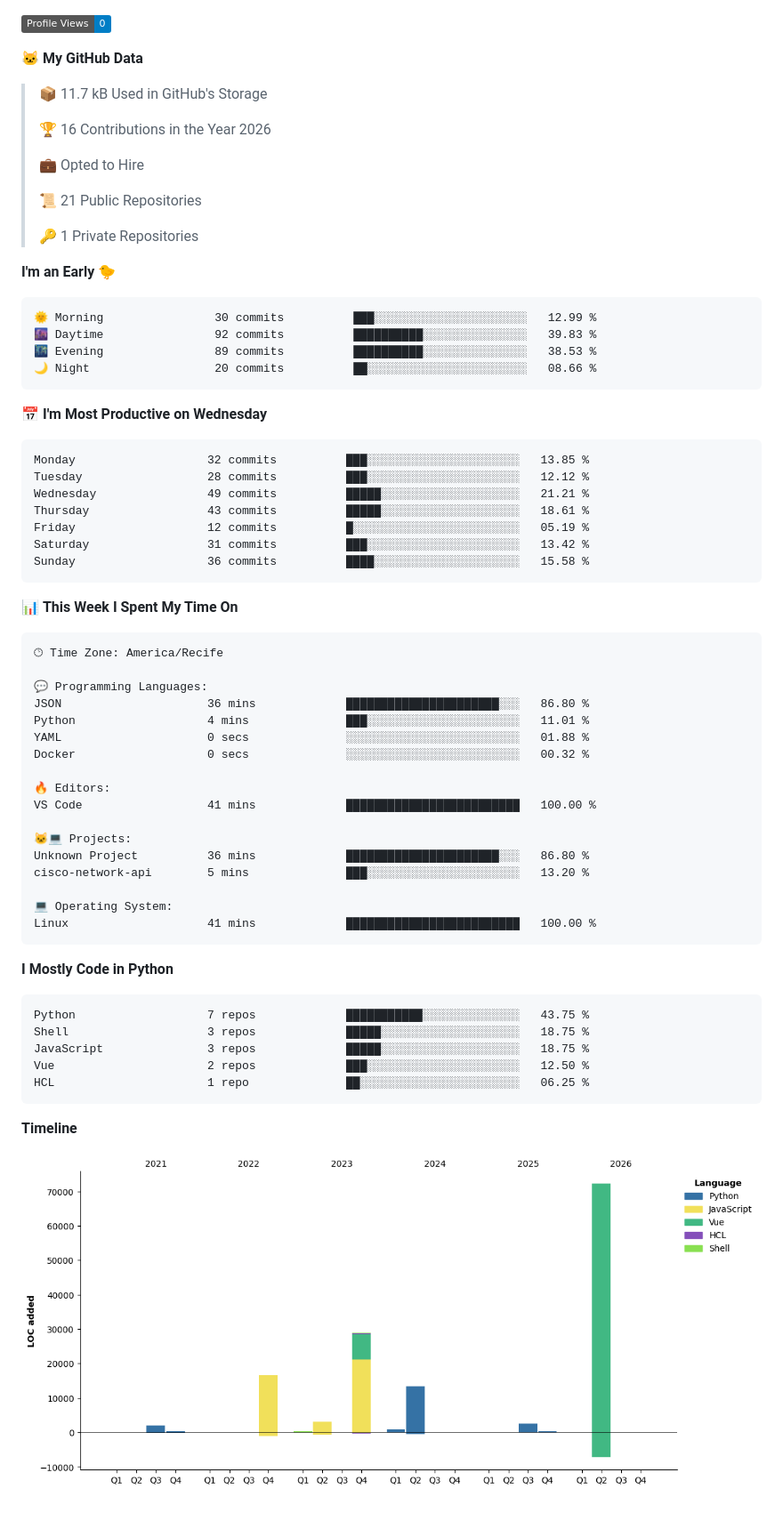
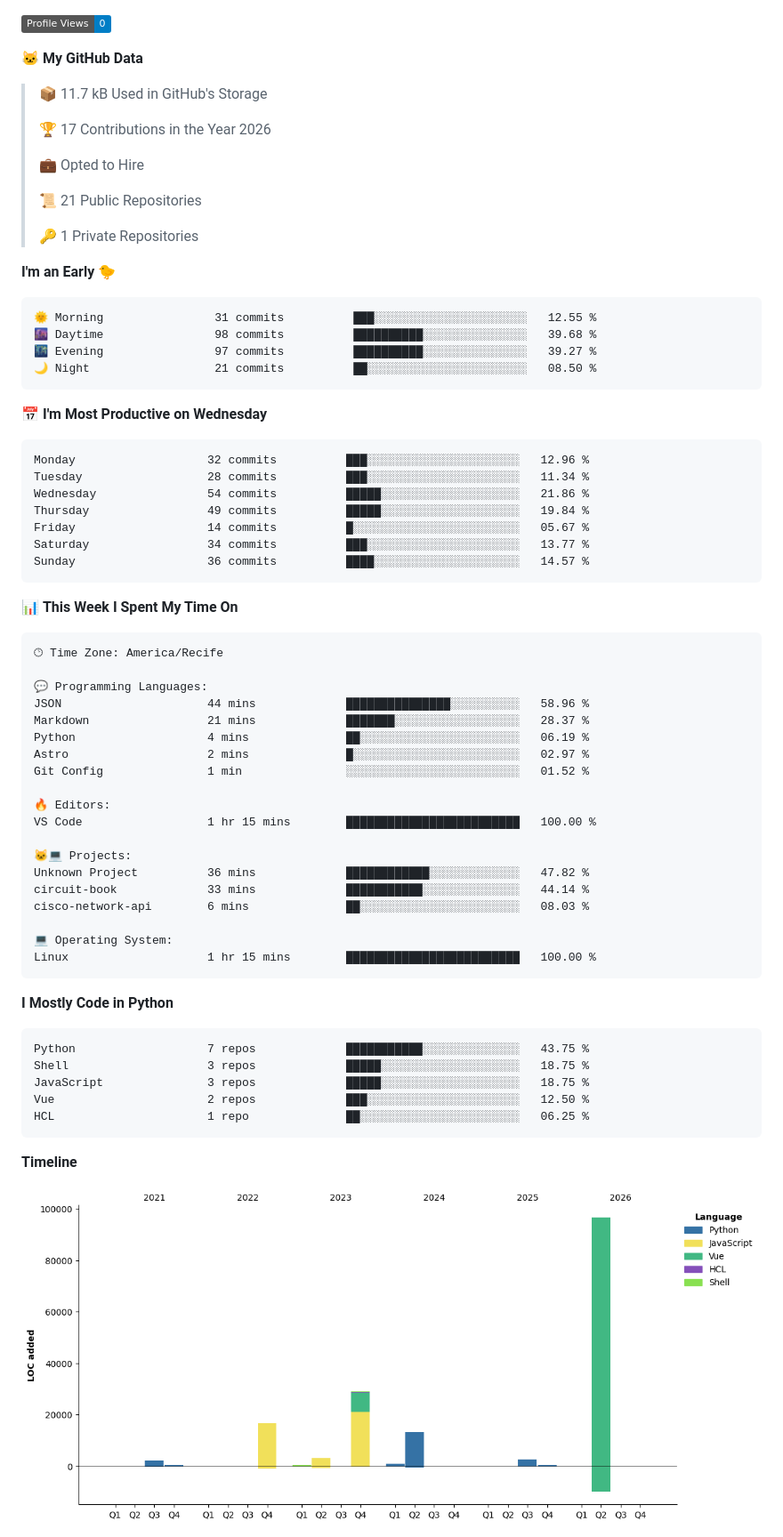
Before and after one commit to mr-reinaldo/mr-reinaldo, a Markdown page: README.md, the part around one of its changes. Shown at 89% size. GitHub-like rendering; pictures changed too: assets/bar_graph.png; badges without logos; blank space fills up the shorter version.

Commit message:
Updated with Dev Metrics

````diff
--- a/README.md
+++ b/README.md
@@ -91,7 +91,7 @@
 
 > 📦 11.7 kB Used in GitHub's Storage
  >
-> 🏆 16 Contributions in the Year 2026
+> 🏆 17 Contributions in the Year 2026
  >
 > 💼 Opted to Hire
  >
@@ -102,21 +102,21 @@
 **I'm an Early 🐤**
 
 ```text
-🌞 Morning                30 commits          ███░░░░░░░░░░░░░░░░░░░░░░   12.99 %
-🌆 Daytime                92 commits          ██████████░░░░░░░░░░░░░░░   39.83 %
-🌃 Evening                89 commits          ██████████░░░░░░░░░░░░░░░   38.53 %
-🌙 Night                  20 commits          ██░░░░░░░░░░░░░░░░░░░░░░░   08.66 %
+🌞 Morning                31 commits          ███░░░░░░░░░░░░░░░░░░░░░░   12.55 %
+🌆 Daytime                98 commits          ██████████░░░░░░░░░░░░░░░   39.68 %
+🌃 Evening                97 commits          ██████████░░░░░░░░░░░░░░░   39.27 %
+🌙 Night                  21 commits          ██░░░░░░░░░░░░░░░░░░░░░░░   08.50 %
 ```
 📅 **I'm Most Productive on Wednesday**
 
 ```text
-Monday                   32 commits          ███░░░░░░░░░░░░░░░░░░░░░░   13.85 %
-Tuesday                  28 commits          ███░░░░░░░░░░░░░░░░░░░░░░   12.12 %
-Wednesday                49 commits          █████░░░░░░░░░░░░░░░░░░░░   21.21 %
-Thursday                 43 commits          █████░░░░░░░░░░░░░░░░░░░░   18.61 %
-Friday                   12 commits          █░░░░░░░░░░░░░░░░░░░░░░░░   05.19 %
-Saturday                 31 commits          ███░░░░░░░░░░░░░░░░░░░░░░   13.42 %
-Sunday                   36 commits          ████░░░░░░░░░░░░░░░░░░░░░   15.58 %
+Monday                   32 commits          ███░░░░░░░░░░░░░░░░░░░░░░   12.96 %
+Tuesday                  28 commits          ███░░░░░░░░░░░░░░░░░░░░░░   11.34 %
+Wednesday                54 commits          █████░░░░░░░░░░░░░░░░░░░░   21.86 %
+Thursday                 49 commits          █████░░░░░░░░░░░░░░░░░░░░   19.84 %
+Friday                   14 commits          █░░░░░░░░░░░░░░░░░░░░░░░░   05.67 %
+Saturday                 34 commits          ███░░░░░░░░░░░░░░░░░░░░░░   13.77 %
+Sunday                   36 commits          ████░░░░░░░░░░░░░░░░░░░░░   14.57 %
 ```
 
 
@@ -126,20 +126,22 @@ Sunday                   36 commits          ████░░░░░░░
 🕑︎ Time Zone: America/Recife
 
 💬 Programming Languages:
-JSON                     36 mins             ██████████████████████░░░   86.80 %
-Python                   4 mins              ███░░░░░░░░░░░░░░░░░░░░░░   11.01 %
-YAML                     0 secs              ░░░░░░░░░░░░░░░░░░░░░░░░░   01.88 %
-Docker                   0 secs              ░░░░░░░░░░░░░░░░░░░░░░░░░   00.32 %
+JSON                     44 mins             ███████████████░░░░░░░░░░   58.96 %
+Markdown                 21 mins             ███████░░░░░░░░░░░░░░░░░░   28.37 %
+Python                   4 mins              ██░░░░░░░░░░░░░░░░░░░░░░░   06.19 %
+Astro                    2 mins              █░░░░░░░░░░░░░░░░░░░░░░░░   02.97 %
+Git Config               1 min               ░░░░░░░░░░░░░░░░░░░░░░░░░   01.52 %
 
 🔥 Editors:
-VS Code                  41 mins             █████████████████████████   100.00 %
+VS Code                  1 hr 15 mins        █████████████████████████   100.00 %
 
 🐱‍💻 Projects:
-Unknown Project          36 mins             ██████████████████████░░░   86.80 %
-cisco-network-api        5 mins              ███░░░░░░░░░░░░░░░░░░░░░░   13.20 %
+Unknown Project          36 mins             ████████████░░░░░░░░░░░░░   47.82 %
+circuit-book             33 mins             ███████████░░░░░░░░░░░░░░   44.14 %
+cisco-network-api        6 mins              ██░░░░░░░░░░░░░░░░░░░░░░░   08.03 %
 
 💻 Operating System:
-Linux                    41 mins             █████████████████████████   100.00 %
+Linux                    1 hr 15 mins        █████████████████████████   100.00 %
 ```
 
 **I Mostly Code in Python**
````
Also changed, not shown: other parts of README.md (+2 -2 lines).
